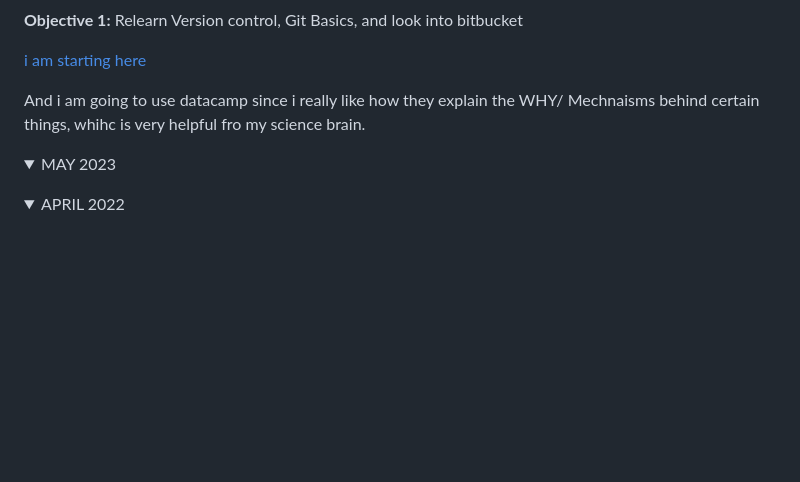
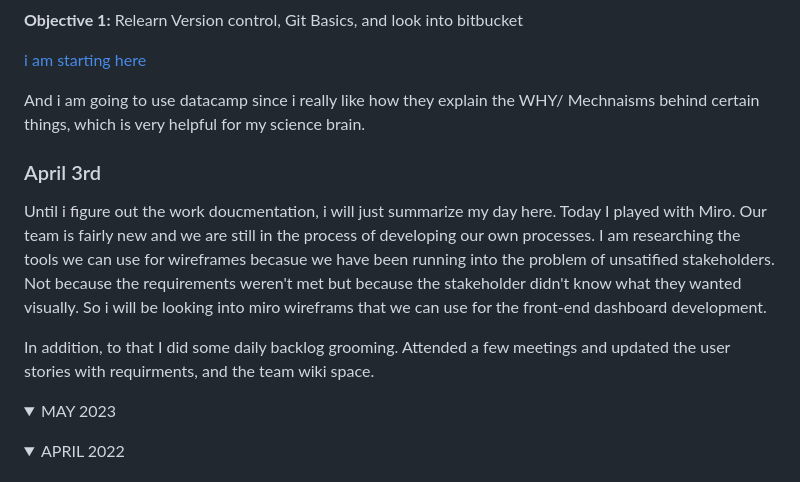
Before and after one commit to DWashington3/Daily_Practice, a Markdown page: README.md, the part around the change. Drawn GitHub-style; folded sections open; blank space fills up the shorter version.

```diff
--- a/README.md
+++ b/README.md
@@ -29,7 +29,14 @@ Fundamental Practicing
 
 [i am starting here](https://docs.github.com/en/get-started)
 
-And i am going to use datacamp since i really like how they explain the WHY/ Mechnaisms behind certain things, whihc is very helpful fro my science brain.
+And i am going to use datacamp since i really like how they explain the WHY/ Mechnaisms behind certain things, which is very helpful for my science brain.
+
+### April 3rd
+
+Until i figure out the work doucmentation, i will just summarize my day here.
+Today I played with Miro. Our team is fairly new and we are still in the process of developing our own processes. I am researching the tools we can use for wireframes becasue we have been running into the problem of unsatified stakeholders. Not because the requirements weren't met but because the stakeholder didn't know what they wanted visually. So i will be looking into miro wireframs that we can use for the front-end dashboard development.
+
+In addition, to that I did some daily backlog grooming. Attended a few meetings and updated the user stories with requirments, and the team wiki space.
 
 
   </p>
```
